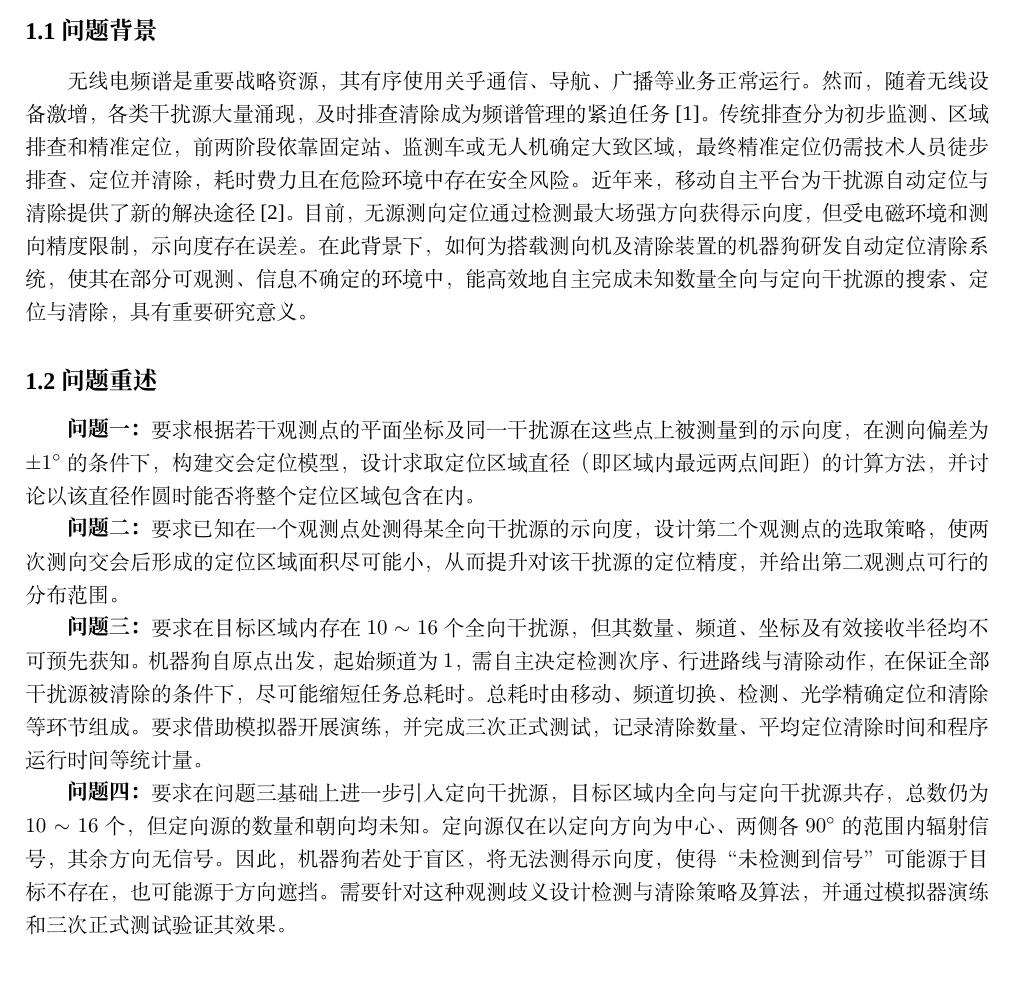
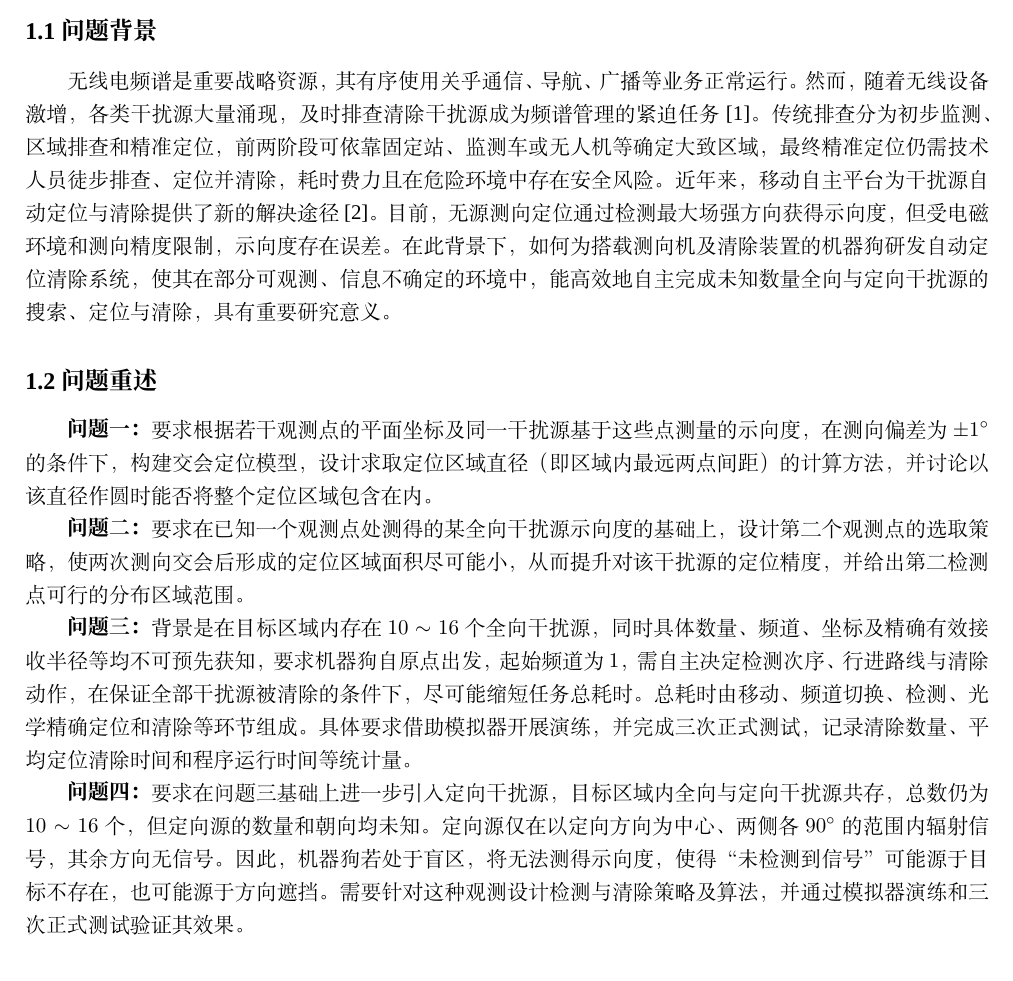
Before and after one commit to Raisetsu41/2026-MCM, a LaTeX thesis (main.tex, which reads sections/01-problem-restatement.tex): part of page 2 of 7, cut so that both start at the same text. Compiled offline with XeLaTeX; a missing font is replaced by an installed copy or a similar font.

Commit message:
修改问题重述

```diff
--- a/sections/01-problem-restatement.tex
+++ b/sections/01-problem-restatement.tex
@@ -2,17 +2,17 @@
 \section{引言}
 \subsection{问题背景}
 
-无线电频谱是重要战略资源，其有序使用关乎通信、导航、广播等业务正常运行。然而，随着无线设备激增，各类干扰源大量涌现，及时排查清除成为频谱管理的紧迫任务\cite{wang2019}。传统排查分为初步监测、区域排查和精准定位，前两阶段依靠固定站、监测车或无人机确定大致区域，最终精准定位仍需技术人员徒步排查、定位并清除，耗时费力且在危险环境中存在安全风险。近年来，移动自主平台为干扰源自动定位与清除提供了新的解决途径\cite{uav2019}。目前，无源测向定位通过检测最大场强方向获得示向度，但受电磁环境和测向精度限制，示向度存在误差。在此背景下，如何为搭载测向机及清除装置的机器狗研发自动定位清除系统，使其在部分可观测、信息不确定的环境中，能高效地自主完成未知数量全向与定向干扰源的搜索、定位与清除，具有重要研究意义。
+无线电频谱是重要战略资源，其有序使用关乎通信、导航、广播等业务正常运行。然而，随着无线设备激增，各类干扰源大量涌现，及时排查清除干扰源成为频谱管理的紧迫任务\cite{wang2019}。传统排查分为初步监测、区域排查和精准定位，前两阶段可依靠固定站、监测车或无人机等确定大致区域，最终精准定位仍需技术人员徒步排查、定位并清除，耗时费力且在危险环境中存在安全风险。近年来，移动自主平台为干扰源自动定位与清除提供了新的解决途径\cite{uav2019}。目前，无源测向定位通过检测最大场强方向获得示向度，但受电磁环境和测向精度限制，示向度存在误差。在此背景下，如何为搭载测向机及清除装置的机器狗研发自动定位清除系统，使其在部分可观测、信息不确定的环境中，能高效地自主完成未知数量全向与定向干扰源的搜索、定位与清除，具有重要研究意义。
 
 \subsection{问题重述}
 
-\textbf{问题一：}要求根据若干观测点的平面坐标及同一干扰源在这些点上被测量到的示向度，在测向偏差为 $\pm 1^{\circ}$ 的条件下，构建交会定位模型，设计求取定位区域直径（即区域内最远两点间距）的计算方法，并讨论以该直径作圆时能否将整个定位区域包含在内。
+\textbf{问题一：}要求根据若干观测点的平面坐标及同一干扰源基于这些点测量的示向度，在测向偏差为 $\pm 1^{\circ}$ 的条件下，构建交会定位模型，设计求取定位区域直径（即区域内最远两点间距）的计算方法，并讨论以该直径作圆时能否将整个定位区域包含在内。
 
-\textbf{问题二：}要求已知在一个观测点处测得某全向干扰源的示向度，设计第二个观测点的选取策略，使两次测向交会后形成的定位区域面积尽可能小，从而提升对该干扰源的定位精度，并给出第二观测点可行的分布范围。
+\textbf{问题二：}要求在已知一个观测点处测得的某全向干扰源示向度的基础上，设计第二个观测点的选取策略，使两次测向交会后形成的定位区域面积尽可能小，从而提升对该干扰源的定位精度，并给出第二检测点可行的分布区域范围。
 
-\textbf{问题三：}要求在目标区域内存在 $10\sim 16$ 个全向干扰源，但其数量、频道、坐标及有效接收半径均不可预先获知。机器狗自原点出发，起始频道为 $1$，需自主决定检测次序、行进路线与清除动作，在保证全部干扰源被清除的条件下，尽可能缩短任务总耗时。总耗时由移动、频道切换、检测、光学精确定位和清除等环节组成。要求借助模拟器开展演练，并完成三次正式测试，记录清除数量、平均定位清除时间和程序运行时间等统计量。
+\textbf{问题三：}背景是在目标区域内存在 $10\sim 16$ 个全向干扰源，同时具体数量、频道、坐标及精确有效接收半径等均不可预先获知，要求机器狗自原点出发，起始频道为 $1$，需自主决定检测次序、行进路线与清除动作，在保证全部干扰源被清除的条件下，尽可能缩短任务总耗时。总耗时由移动、频道切换、检测、光学精确定位和清除等环节组成。具体要求借助模拟器开展演练，并完成三次正式测试，记录清除数量、平均定位清除时间和程序运行时间等统计量。
 
-\textbf{问题四：}要求在问题三基础上进一步引入定向干扰源，目标区域内全向与定向干扰源共存，总数仍为 $10\sim 16$ 个，但定向源的数量和朝向均未知。定向源仅在以定向方向为中心、两侧各 $90^{\circ}$ 的范围内辐射信号，其余方向无信号。因此，机器狗若处于盲区，将无法测得示向度，使得“未检测到信号”可能源于目标不存在，也可能源于方向遮挡。需要针对这种观测歧义设计检测与清除策略及算法，并通过模拟器演练和三次正式测试验证其效果。
+\textbf{问题四：}要求在问题三基础上进一步引入定向干扰源，目标区域内全向与定向干扰源共存，总数仍为 $10\sim 16$ 个，但定向源的数量和朝向均未知。定向源仅在以定向方向为中心、两侧各 $90^{\circ}$ 的范围内辐射信号，其余方向无信号。因此，机器狗若处于盲区，将无法测得示向度，使得“未检测到信号”可能源于目标不存在，也可能源于方向遮挡。需要针对这种观测设计检测与清除策略及算法，并通过模拟器演练和三次正式测试验证其效果。
 
 \section{问题分析}
 
```
Also changed, not shown: main.pdf.
